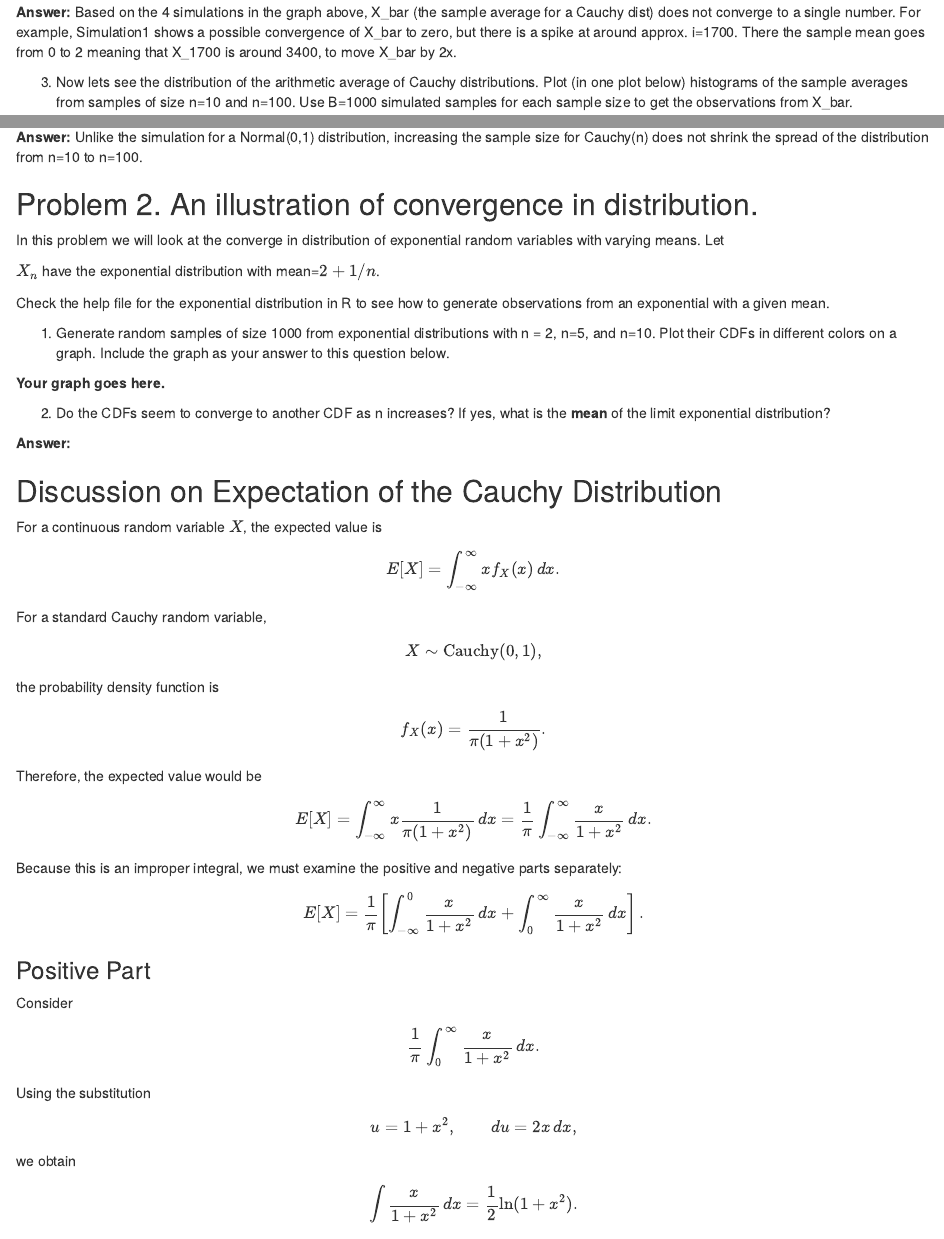
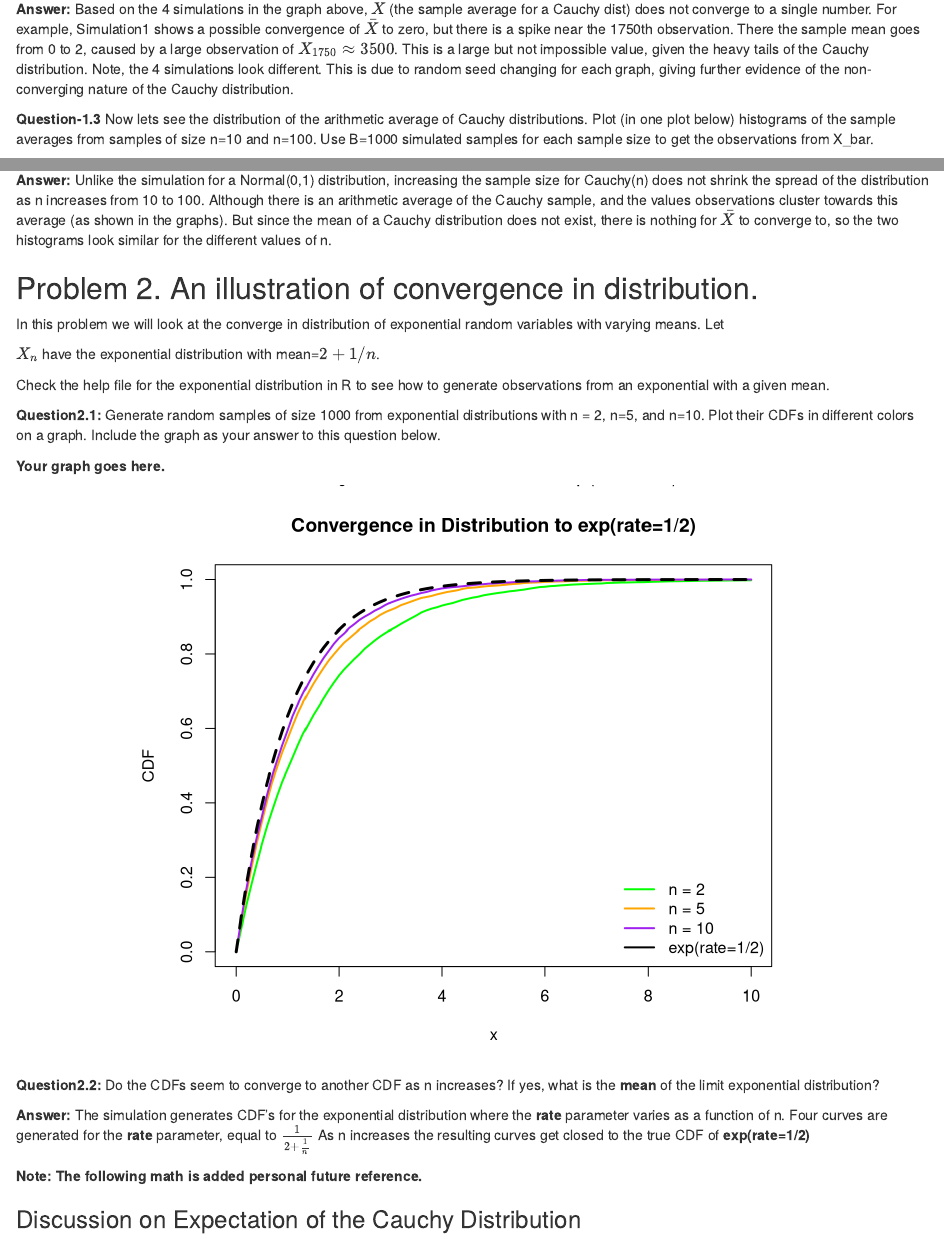
Before and after one commit to GregTollefson/S645, an R Markdown document (Assignments/Assignment3.Rmd): the page in a window 1100 px wide, from 3260 px down before the commit and from 2220 px down after it, so that both start at the same text, and a second part further down, joined at a grey line. Rendered offline with R 4.5, knitr and Pandoc, with nearby package versions.

Commit message:
Assignment-3 final version

````diff
--- a/Assignments/Assignment3.Rmd
+++ b/Assignments/Assignment3.Rmd
@@ -105,9 +105,9 @@ mtext(
 
 ```
 
-**Answer: ** Based on the 4 simulations in the graph above, X_bar (the sample average for a Cauchy dist) does not converge to a single number.  For example,  Simulation1 shows a possible convergence of X_bar to zero, but there is a spike at around approx.  i=1700. There the sample mean goes from 0 to 2 meaning that X_1700 is around 3400, to move X_bar by 2x.
+**Answer: ** Based on the 4 simulations in the graph above, $\bar{X}$ (the sample average for a Cauchy dist) does not converge to a single number.  For example,  Simulation1 shows a possible convergence of $\bar{X}$ to zero, but there is a spike near the 1750th observation. There the sample mean goes from 0 to 2, caused by a large observation of $X_{1750} \approx 3500$.  This is a large but not impossible value, given the heavy tails of the Cauchy distribution.  Note, the 4 simulations look different.  This is due to random seed changing for each graph, giving further evidence of the non-converging nature of the Cauchy distribution.
 
-3. Now lets see the distribution of the arithmetic average of Cauchy distributions. Plot (in one plot below) histograms of the sample averages from samples of size n=10 and n=100. Use B=1000 simulated samples for each sample size to get the observations from X_bar.
+**Question-1.3** Now lets see the distribution of the arithmetic average of Cauchy distributions. Plot (in one plot below) histograms of the sample averages from samples of size n=10 and n=100. Use B=1000 simulated samples for each sample size to get the observations from X_bar.
 
 **Your graph goes here.**
 
@@ -172,5 +172,6 @@ mtext(
 
-**Answer: ** Unlike the simulation for a Normal(0,1) distribution, increasing the sample size for Cauchy(n) does not shrink the spread of the distribution from n=10 to n=100.
+**Answer: ** Unlike the simulation for a Normal(0,1) distribution, increasing the sample size for Cauchy(n) does not shrink the spread of the distribution as n increases from 10 to 100.  Although there is an arithmetic average of the Cauchy sample, and the values observations cluster towards this average (as shown in the graphs).  But since the mean of a Cauchy distribution does not exist, there is nothing for $\bar{X}$ to converge to, so the two histograms look similar for the different values of n.
+
 
 ## Problem 2. An illustration of convergence in distribution.
 
@@ -180,21 +181,90 @@ $X_n$ have the exponential distribution with mean=$2+1/n$.
 
 Check the help file for the exponential distribution in R to see how to generate observations from an exponential with a given mean.
 
-1. Generate random samples of size 1000 from exponential distributions with n = 2, n=5, and n=10.  Plot their CDFs in different colors on a graph. Include the graph as your answer to this question below.
+**Question2.1:** Generate random samples of size 1000 from exponential distributions with n = 2, n=5, and n=10.  Plot their CDFs in different colors on a graph. Include the graph as your answer to this question below.
 
 **Your graph goes here.**
 
-```{r convergence in law, fig.height = 6, fig.width = 7, fig.align = "center"}
+```{r convergence in law, fig.height = 6, fig.width = 7, fig.align = "center", echo=FALSE}
+n_values <- c(2, 5, 10)
+B <- 10000
+
+colors <- c("green", "orange", "purple")
+
+# Set up an empty plot
+plot(
+  NA,
+  xlim = c(0, 10),
+  ylim = c(0, 1),
+  xlab = "x",
+  ylab = "CDF",
+  main = "Convergence in Distribution to exp(rate=1/2)"
+)
+
+for (i in 1:length(n_values)) {
+
+  n <- n_values[i]
+
+  x <- rexp(
+    B,
+    rate = 1/(1 + 1/n)
+  )
+
+  F_hat <- ecdf(x)
+
+  curve(
+    F_hat(x),
+    from = 0,
+    to = 10,
+    add = TRUE,
+    col = colors[i],
+    lwd = 2
+  )
+}
+
+# Limiting theoretical CDF
+curve(
+  pexp(x),
+  from = 0,
+  to = 10,
+  add = TRUE,
+  col = "black",
+  lwd = 3,
+  lty = 2
+)
+
+legend(
+  "bottomright",
+  legend = c(
+    paste("n =", n_values),
+    "exp(rate=1/2)"
+  ),
+  col = c(colors, "black"),
+  lwd = c(rep(2, 4), 3),
+  lty = c(rep(1, 4), 2),
+  bty = "n"
+)
+
+
+mtext(
+  "Convergence in Distribution to exp(rate=1/2)",
+  outer = TRUE,
+  cex = 1.3
+)
 
 ```
 
-2. Do the CDFs seem to converge to another CDF as n increases? If yes, what is the **mean** of the limit exponential distribution?
+**Question2.2:** Do the CDFs seem to converge to another CDF as n increases? If yes, what is the **mean** of the limit exponential distribution?
 
-**Answer: **
+**Answer: **  The simulation generates CDF's for the exponential distribution where the **rate** parameter varies as a function of n.  Four curves are generated for the **rate**  parameter, equal to $\frac{1}{2 + \frac{1}{n}}$  As n increases the resulting curves get closed to the true CDF of **exp(rate=1/2)**
 
 
 
-## Discussion on Expectation of the Cauchy Distribution
+
+
+**Note: The following math is added personal future reference.**
+
+### Discussion on Expectation of the Cauchy Distribution
 
 For a continuous random variable \(X\), the expected value is
 
````
Also changed, not shown: Assignments/Assignment3.Rmd (16 more changed lines).
